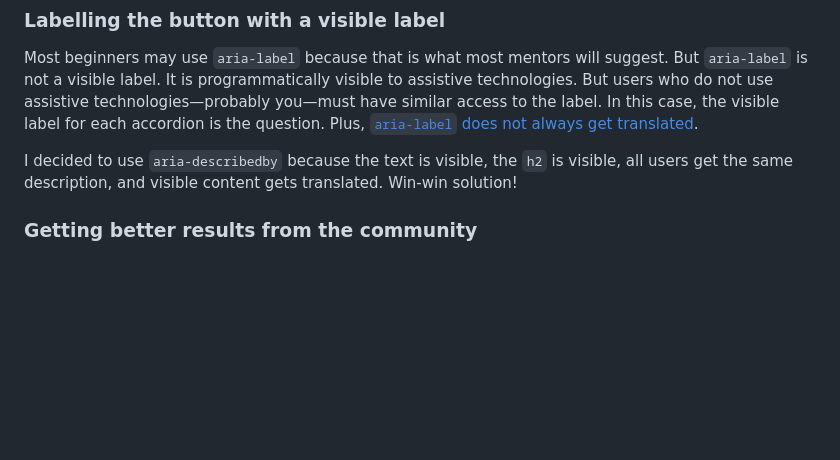
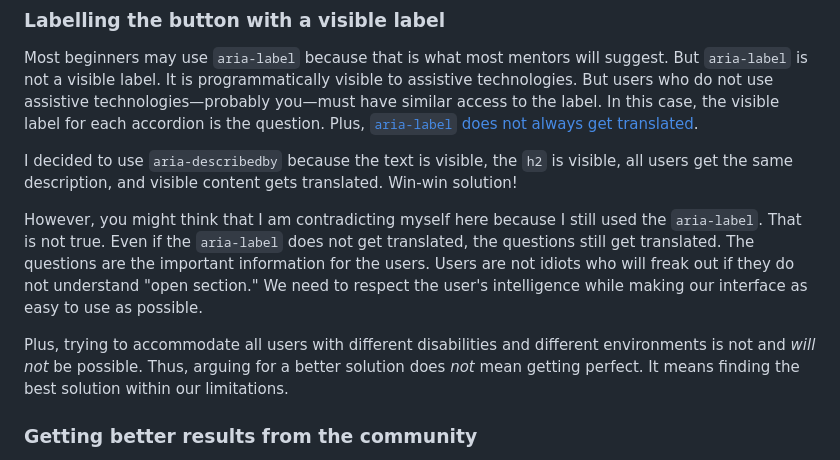
Before and after one commit to vanzasetia/faq-accordion, a Markdown page: README.md, the part around one of its changes. GitHub-like rendering; blank space fills up the shorter version.

```diff
--- a/README.md
+++ b/README.md
@@ -127,6 +125,10 @@ This way, you do not copy-paste SVG elements many times. To use it, you need to
 Most beginners may use `aria-label` because that is what most mentors will suggest. But `aria-label` is not a visible label. It is programmatically visible to assistive technologies. But users who do not use assistive technologies—probably you—must have similar access to the label. In this case, the visible label for each accordion is the question. Plus, [`aria-label` does not always get translated](https://adrianroselli.com/2019/11/aria-label-does-not-translate.html).
 
 I decided to use `aria-describedby` because the text is visible, the `h2` is visible, all users get the same description, and visible content gets translated. Win-win solution!
+
+However, you might think that I am contradicting myself here because I still used the `aria-label`. That is not true. Even if the `aria-label` does not get translated, the questions still get translated. The questions are the important information for the users. Users are not idiots who will freak out if they do not understand "open section." We need to respect the user's intelligence while making our interface as easy to use as possible.
+
+Plus, trying to accommodate all users with different disabilities and different environments is not and _will not_ be possible. Thus, arguing for a better solution does _not_ mean getting perfect. It means finding the best solution within our limitations.
 
 ### Getting better results from the community
 
```
Also changed, not shown: other parts of README.md (+1 -3 lines).
